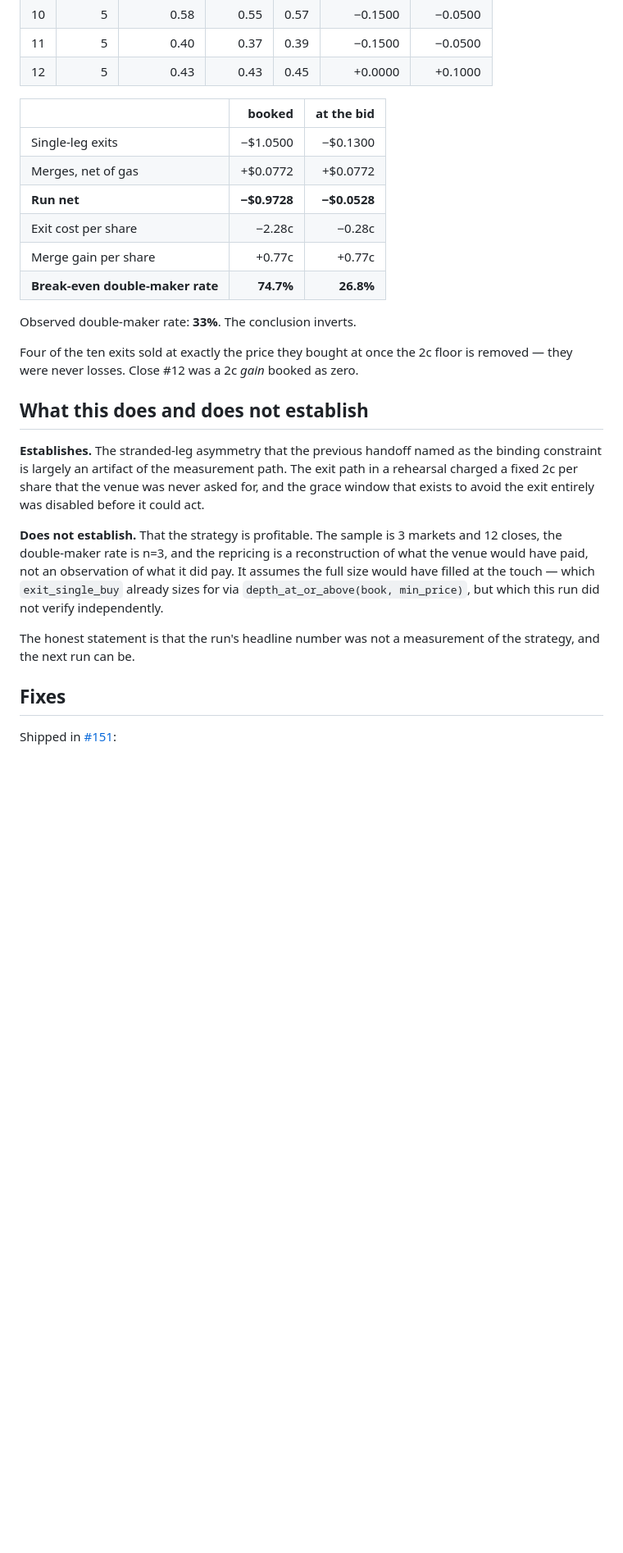
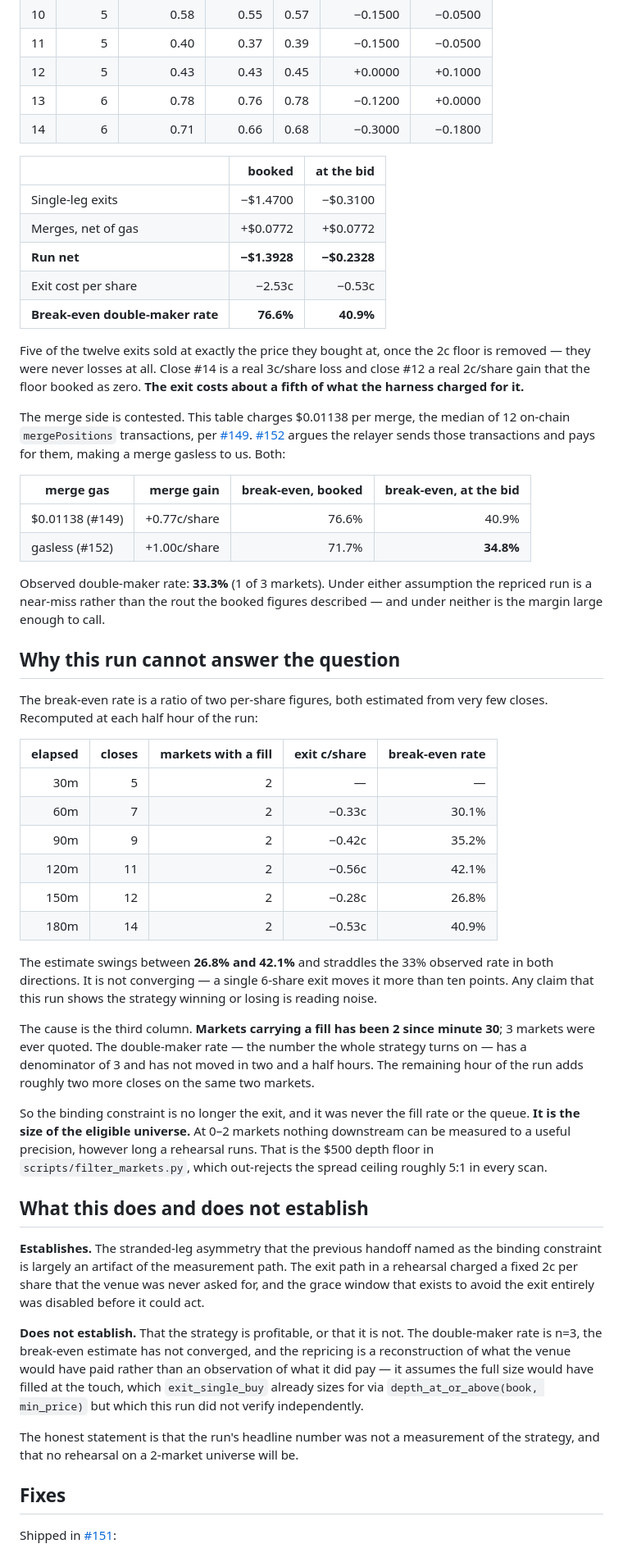
Before and after one commit to AI-Degen-69/spread-hunter-live, a Markdown page: docs/runs/2026-09-01-run151-touch-pair-and-the-exit-floor.md, the part around one of its changes. Shown at 82% size. Rendered like a GitHub page; blank space fills up the shorter version.

Commit message:
docs(runs): correct run 151 to the 3h read, and say why it cannot decide
The earlier draft claimed the per-share ratios had been stable since the 1-hour
read. They have not. Recomputed at each half hour, the break-even double-maker
rate swings between 26.8% and 42.1% and straddles the 33% observed in both
directions; a single 6-share exit moves it more than ten points.

The cause is that the count of markets carrying a fill has been frozen at 2
since minute 30, so the metric the strategy turns on has a denominator of 3 that
has not moved in two and a half hours. The binding constraint is the size of the
eligible universe -- not the exit, and not the fill rate.

Also reports the break-even rate under both merge-gas assumptions, since #149
and #152 disagree on whether the relayer pays.

Co-Authored-By: Claude Opus 5 <noreply@anthropic.com>

```diff
--- a/docs/runs/2026-09-01-run151-touch-pair-and-the-exit-floor.md
+++ b/docs/runs/2026-09-01-run151-touch-pair-and-the-exit-floor.md
@@ -123,20 +124,68 @@ the tick. Repricing each recorded close at that bid:
 | 10 | 5 | 0.58 | 0.55 | 0.57 | −0.1500 | −0.0500 |
 | 11 | 5 | 0.40 | 0.37 | 0.39 | −0.1500 | −0.0500 |
 | 12 | 5 | 0.43 | 0.43 | 0.45 | +0.0000 | +0.1000 |
+| 13 | 6 | 0.78 | 0.76 | 0.78 | −0.1200 | +0.0000 |
+| 14 | 6 | 0.71 | 0.66 | 0.68 | −0.3000 | −0.1800 |
 
 |  | booked | at the bid |
 | --- | ---: | ---: |
-| Single-leg exits | −$1.0500 | −$0.1300 |
+| Single-leg exits | −$1.4700 | −$0.3100 |
 | Merges, net of gas | +$0.0772 | +$0.0772 |
-| **Run net** | **−$0.9728** | **−$0.0528** |
-| Exit cost per share | −2.28c | −0.28c |
-| Merge gain per share | +0.77c | +0.77c |
-| **Break-even double-maker rate** | **74.7%** | **26.8%** |
+| **Run net** | **−$1.3928** | **−$0.2328** |
+| Exit cost per share | −2.53c | −0.53c |
+| **Break-even double-maker rate** | **76.6%** | **40.9%** |
 
-Observed double-maker rate: **33%**. The conclusion inverts.
+Five of the twelve exits sold at exactly the price they bought at, once the 2c
+floor is removed — they were never losses at all. Close #14 is a real 3c/share
+loss and close #12 a real 2c/share gain that the floor booked as zero. **The exit
+costs about a fifth of what the harness charged for it.**
 
-Four of the ten exits sold at exactly the price they bought at once the 2c floor is
-removed — they were never losses. Close #12 was a 2c *gain* booked as zero.
+The merge side is contested. This table charges $0.01138 per merge, the median of
+12 on-chain `mergePositions` transactions, per
+[#149](https://github.com/AI-Degen-69/spread-hunter-live/pull/149).
+[#152](https://github.com/AI-Degen-69/spread-hunter-live/pull/152) argues the
+relayer sends those transactions and pays for them, making a merge gasless to us.
+Both:
+
+| merge gas | merge gain | break-even, booked | break-even, at the bid |
+| --- | ---: | ---: | ---: |
+| $0.01138 (#149) | +0.77c/share | 76.6% | 40.9% |
+| gasless (#152) | +1.00c/share | 71.7% | **34.8%** |
+
+Observed double-maker rate: **33.3%** (1 of 3 markets). Under either assumption the
+repriced run is a near-miss rather than the rout the booked figures described — and
+under neither is the margin large enough to call.
+
+## Why this run cannot answer the question
+
+The break-even rate is a ratio of two per-share figures, both estimated from very
+few closes. Recomputed at each half hour of the run:
+
+| elapsed | closes | markets with a fill | exit c/share | break-even rate |
+| ---: | ---: | ---: | ---: | ---: |
+| 30m | 5 | 2 | — | — |
+| 60m | 7 | 2 | −0.33c | 30.1% |
+| 90m | 9 | 2 | −0.42c | 35.2% |
+| 120m | 11 | 2 | −0.56c | 42.1% |
+| 150m | 12 | 2 | −0.28c | 26.8% |
+| 180m | 14 | 2 | −0.53c | 40.9% |
+
+The estimate swings between **26.8% and 42.1%** and straddles the 33% observed rate
+in both directions. It is not converging — a single 6-share exit moves it more than
+ten points. Any claim that this run shows the strategy winning or losing is reading
+noise.
+
+The cause is the third column. **Markets carrying a fill has been 2 since minute
+30**; 3 markets were ever quoted. The double-maker rate — the number the whole
+strategy turns on — has a denominator of 3 and has not moved in two and a half
+hours. The remaining hour of the run adds roughly two more closes on the same two
+markets.
+
+So the binding constraint is no longer the exit, and it was never the fill rate or
+the queue. **It is the size of the eligible universe.** At 0–2 markets nothing
+downstream can be measured to a useful precision, however long a rehearsal runs.
+That is the $500 depth floor in `scripts/filter_markets.py`, which out-rejects the
+spread ceiling roughly 5:1 in every scan.
 
 ## What this does and does not establish
 
@@ -145,15 +194,16 @@ binding constraint is largely an artifact of the measurement path. The exit path
 a rehearsal charged a fixed 2c per share that the venue was never asked for, and the
 grace window that exists to avoid the exit entirely was disabled before it could act.
 
-**Does not establish.** That the strategy is profitable. The sample is 3 markets and
-12 closes, the double-maker rate is n=3, and the repricing is a reconstruction of
-what the venue would have paid, not an observation of what it did pay. It assumes the
-full size would have filled at the touch — which `exit_single_buy` already sizes for
-via `depth_at_or_above(book, min_price)`, but which this run did not verify
+**Does not establish.** That the strategy is profitable, or that it is not. The
+double-maker rate is n=3, the break-even estimate has not converged, and the
+repricing is a reconstruction of what the venue would have paid rather than an
+observation of what it did pay — it assumes the full size would have filled at the
+touch, which `exit_single_buy` already sizes for via
+`depth_at_or_above(book, min_price)` but which this run did not verify
 independently.
 
 The honest statement is that the run's headline number was not a measurement of the
-strategy, and the next run can be.
+strategy, and that no rehearsal on a 2-market universe will be.
 
 ## Fixes
 
```
Also changed, not shown: other parts of docs/runs/2026-09-01-run151-touch-pair-and-the-exit-floor.md (+23 -16 lines).
